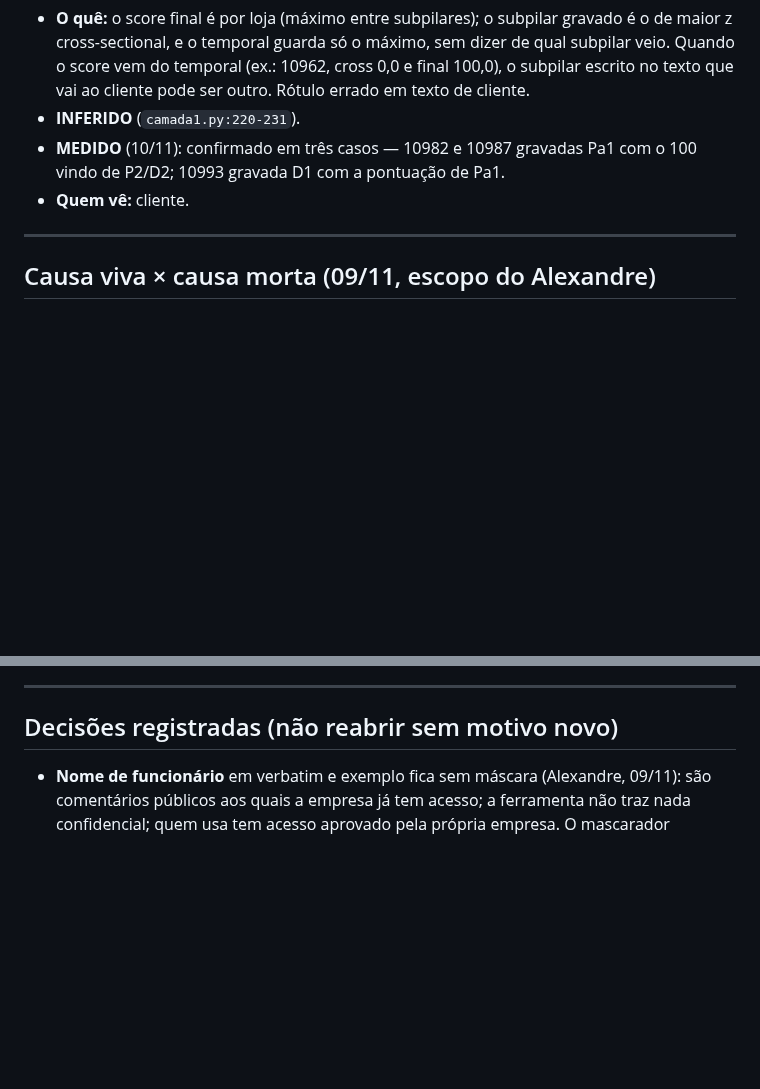
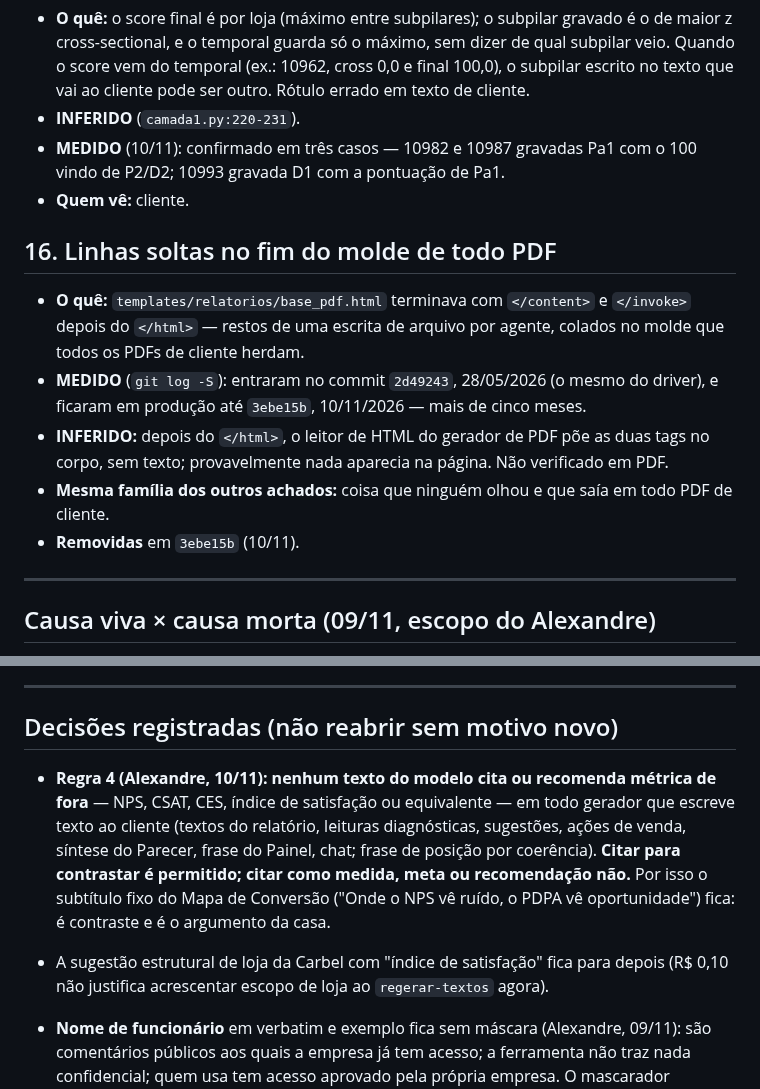
Before and after one commit to adaquinosud/pdpa-v3, a Markdown page: docs/ACHADOS_ORIGEM_IMPRESSO.md, 2 parts joined by grey strips. Rendered like a GitHub page; blank space fills up the shorter version.

Commit message:
docs(achados): item 16 (linhas soltas no molde de todo PDF, 28/05→10/11) e regra 4 com a distinção contraste × medida
Co-Authored-By: Claude Opus 5.5 <noreply@anthropic.com>

```diff
--- a/docs/ACHADOS_ORIGEM_IMPRESSO.md
+++ b/docs/ACHADOS_ORIGEM_IMPRESSO.md
@@ -305,6 +305,18 @@ sobre eles. As três disparam o item 5 na próxima passada.
   10993 gravada D1 com a pontuação de Pa1.
 - **Quem vê:** cliente.
 
+## 16. Linhas soltas no fim do molde de todo PDF
+
+- **O quê:** `templates/relatorios/base_pdf.html` terminava com `</content>` e `</invoke>` depois do
+  `</html>` — restos de uma escrita de arquivo por agente, colados no molde que todos os PDFs de
+  cliente herdam.
+- **MEDIDO** (`git log -S`): entraram no commit `2d49243`, 28/05/2026 (o mesmo do driver), e
+  ficaram em produção até `3ebe15b`, 10/11/2026 — mais de cinco meses.
+- **INFERIDO:** depois do `</html>`, o leitor de HTML do gerador de PDF põe as duas tags no corpo,
+  sem texto; provavelmente nada aparecia na página. Não verificado em PDF.
+- **Mesma família dos outros achados:** coisa que ninguém olhou e que saía em todo PDF de cliente.
+- **Removidas** em `3ebe15b` (10/11).
+
 ---
 
 ## Causa viva × causa morta (09/11, escopo do Alexandre)
@@ -354,6 +366,15 @@ guarda é proposta antes do código.
 ---
 
 ## Decisões registradas (não reabrir sem motivo novo)
+
+- **Regra 4 (Alexandre, 10/11): nenhum texto do modelo cita ou recomenda métrica de fora** — NPS,
+  CSAT, CES, índice de satisfação ou equivalente — em todo gerador que escreve texto ao cliente
+  (textos do relatório, leituras diagnósticas, sugestões, ações de venda, síntese do Parecer,
+  frase do Painel, chat; frase de posição por coerência). **Citar para contrastar é permitido;
+  citar como medida, meta ou recomendação não.** Por isso o subtítulo fixo do Mapa de Conversão
+  ("Onde o NPS vê ruído, o PDPA vê oportunidade") fica: é contraste e é o argumento da casa.
+- A sugestão estrutural de loja da Carbel com "índice de satisfação" fica para depois (R$ 0,10 não
+  justifica acrescentar escopo de loja ao `regerar-textos` agora).
 
 - **Nome de funcionário** em verbatim e exemplo fica sem máscara (Alexandre, 09/11): são
   comentários públicos aos quais a empresa já tem acesso; a ferramenta não traz nada
```
